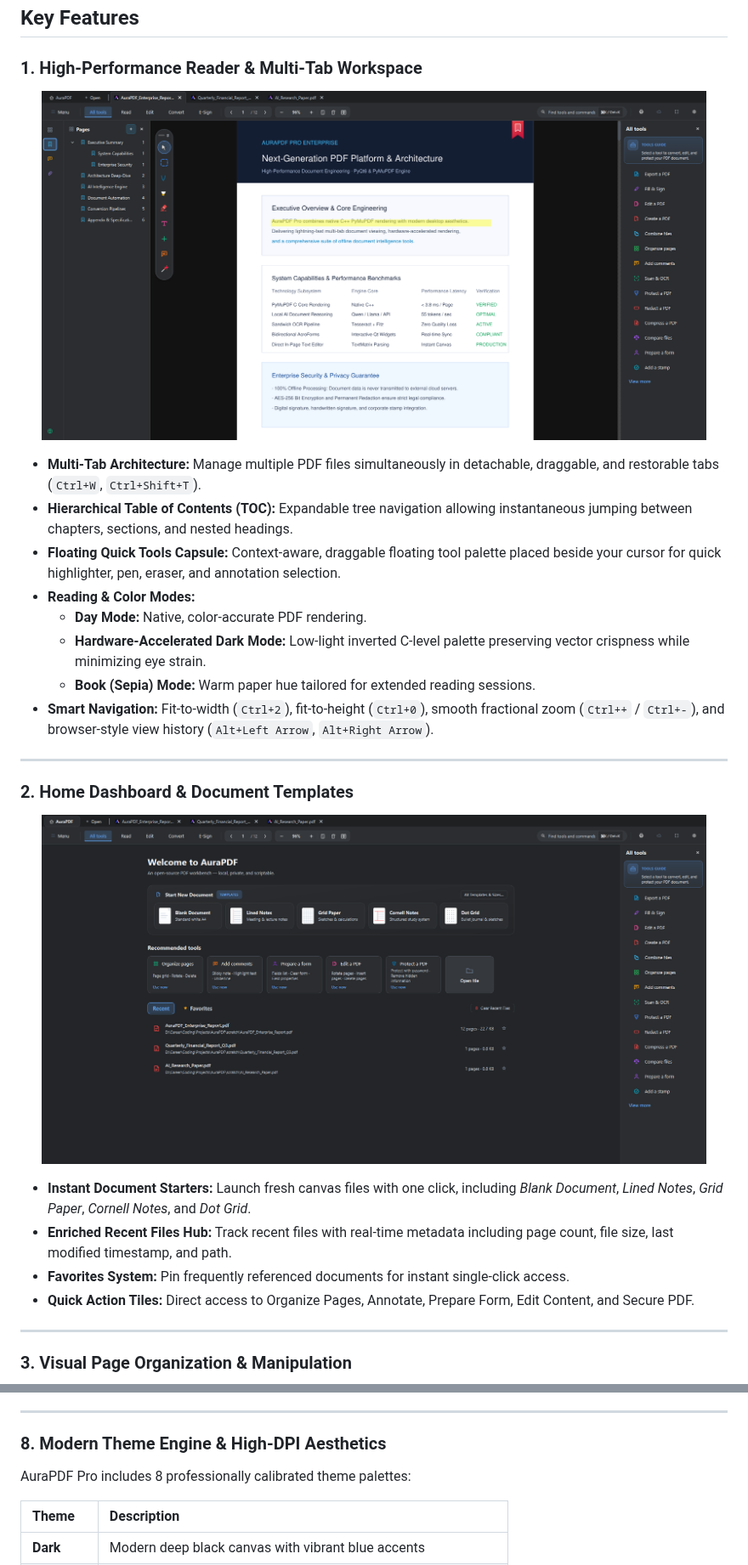
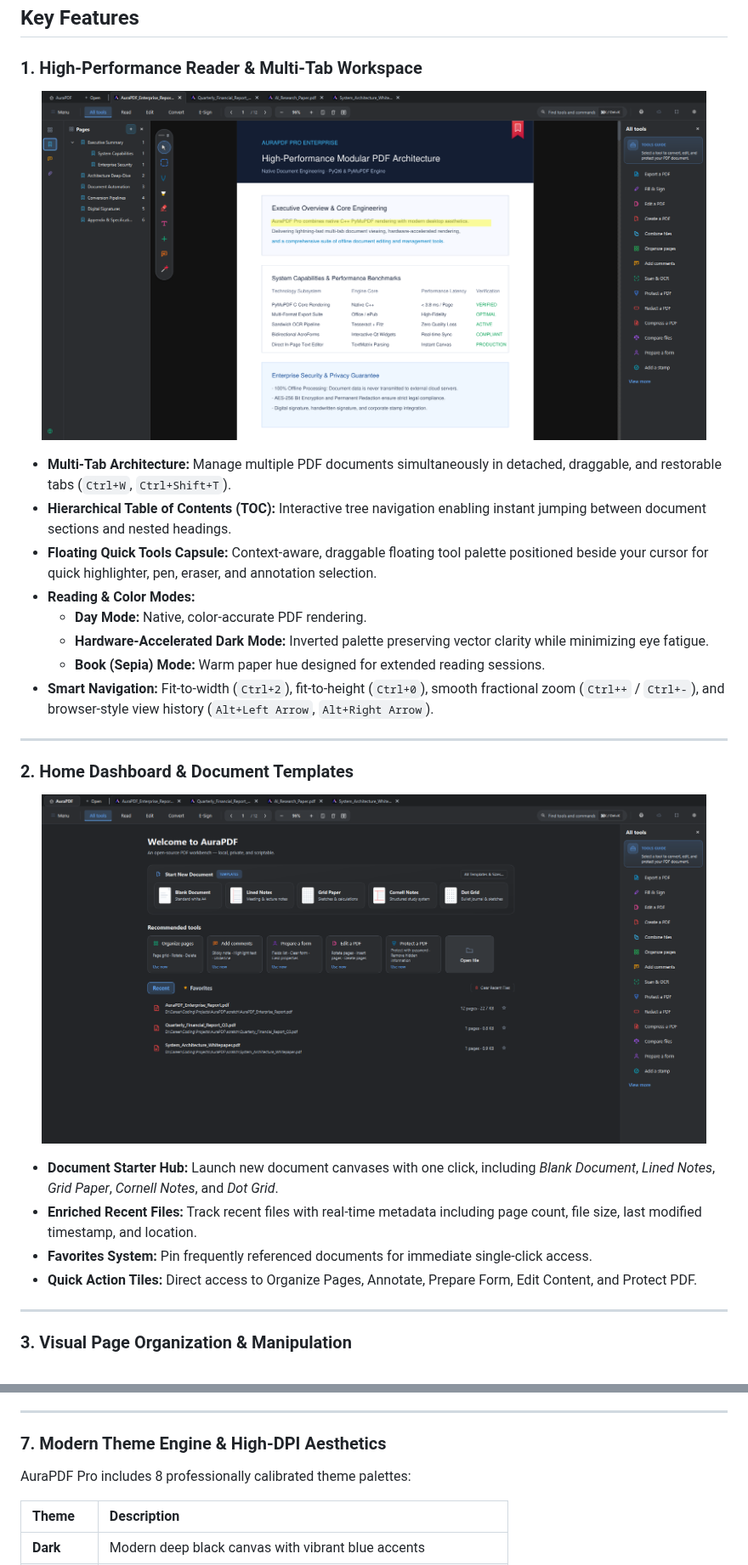
Before and after one commit to furkanndev/AuraPDF, a Markdown page: README.md, 2 parts joined by grey strips. Shown at 85% size. Drawn GitHub-style; pictures changed too: docs/screenshots/01_hero_reader_dark.png, docs/screenshots/02_home_dashboard.png.

Commit message:
docs(readme): remove ai references, align features with current app, and update english screenshots

```diff
--- a/README.md
+++ b/README.md
@@ -63,13 +62,13 @@ By combining the native C++ rasterization performance of PyMuPDF with PyQt6's re
   <img src="docs/screenshots/01_hero_reader_dark.png" alt="AuraPDF Pro Reading Experience" width="94%" style="border-radius: 8px;" />
 </p>
 
-* **Multi-Tab Architecture:** Manage multiple PDF files simultaneously in detachable, draggable, and restorable tabs (`Ctrl+W`, `Ctrl+Shift+T`).
-* **Hierarchical Table of Contents (TOC):** Expandable tree navigation allowing instantaneous jumping between chapters, sections, and nested headings.
-* **Floating Quick Tools Capsule:** Context-aware, draggable floating tool palette placed beside your cursor for quick highlighter, pen, eraser, and annotation selection.
+* **Multi-Tab Architecture:** Manage multiple PDF documents simultaneously in detached, draggable, and restorable tabs (`Ctrl+W`, `Ctrl+Shift+T`).
+* **Hierarchical Table of Contents (TOC):** Interactive tree navigation enabling instant jumping between document sections and nested headings.
+* **Floating Quick Tools Capsule:** Context-aware, draggable floating tool palette positioned beside your cursor for quick highlighter, pen, eraser, and annotation selection.
 * **Reading & Color Modes:**
   * **Day Mode:** Native, color-accurate PDF rendering.
-  * **Hardware-Accelerated Dark Mode:** Low-light inverted C-level palette preserving vector crispness while minimizing eye strain.
-  * **Book (Sepia) Mode:** Warm paper hue tailored for extended reading sessions.
+  * **Hardware-Accelerated Dark Mode:** Inverted palette preserving vector clarity while minimizing eye fatigue.
+  * **Book (Sepia) Mode:** Warm paper hue designed for extended reading sessions.
 * **Smart Navigation:** Fit-to-width (`Ctrl+2`), fit-to-height (`Ctrl+0`), smooth fractional zoom (`Ctrl++` / `Ctrl+-`), and browser-style view history (`Alt+Left Arrow`, `Alt+Right Arrow`).
 
 ---
@@ -80,10 +79,10 @@ By combining the native C++ rasterization performance of PyMuPDF with PyQt6's re
   <img src="docs/screenshots/02_home_dashboard.png" alt="AuraPDF Pro Home Dashboard" width="94%" style="border-radius: 8px;" />
 </p>
 
-* **Instant Document Starters:** Launch fresh canvas files with one click, including *Blank Document*, *Lined Notes*, *Grid Paper*, *Cornell Notes*, and *Dot Grid*.
-* **Enriched Recent Files Hub:** Track recent files with real-time metadata including page count, file size, last modified timestamp, and path.
-* **Favorites System:** Pin frequently referenced documents for instant single-click access.
-* **Quick Action Tiles:** Direct access to Organize Pages, Annotate, Prepare Form, Edit Content, and Secure PDF.
+* **Document Starter Hub:** Launch new document canvases with one click, including *Blank Document*, *Lined Notes*, *Grid Paper*, *Cornell Notes*, and *Dot Grid*.
+* **Enriched Recent Files:** Track recent files with real-time metadata including page count, file size, last modified timestamp, and location.
+* **Favorites System:** Pin frequently referenced documents for immediate single-click access.
+* **Quick Action Tiles:** Direct access to Organize Pages, Annotate, Prepare Form, Edit Content, and Protect PDF.
 
 ---
 
@@ -162,7 +147,7 @@ By combining the native C++ rasterization performance of PyMuPDF with PyQt6's re
 
 ---
 
-### 8. Modern Theme Engine & High-DPI Aesthetics
+### 7. Modern Theme Engine & High-DPI Aesthetics
 
 AuraPDF Pro includes 8 professionally calibrated theme palettes:
 
```
Also changed, not shown: other parts of README.md (+18 -33 lines), docs/screenshots/03_organize_pages.png, docs/screenshots/04_convert_and_export.png, docs/screenshots/05_direct_edit_mode.png, docs/screenshots/06_ai_assistant.png (deleted).
